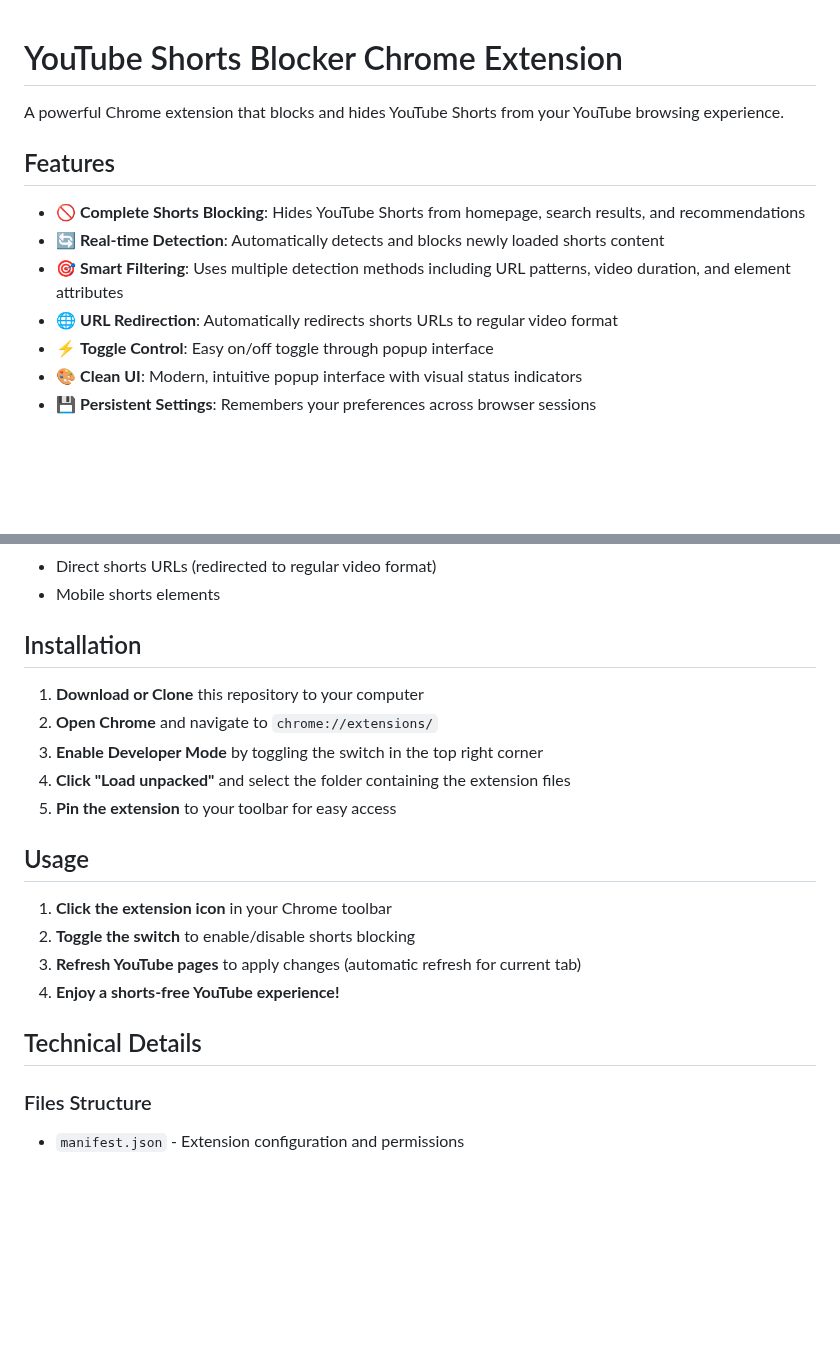
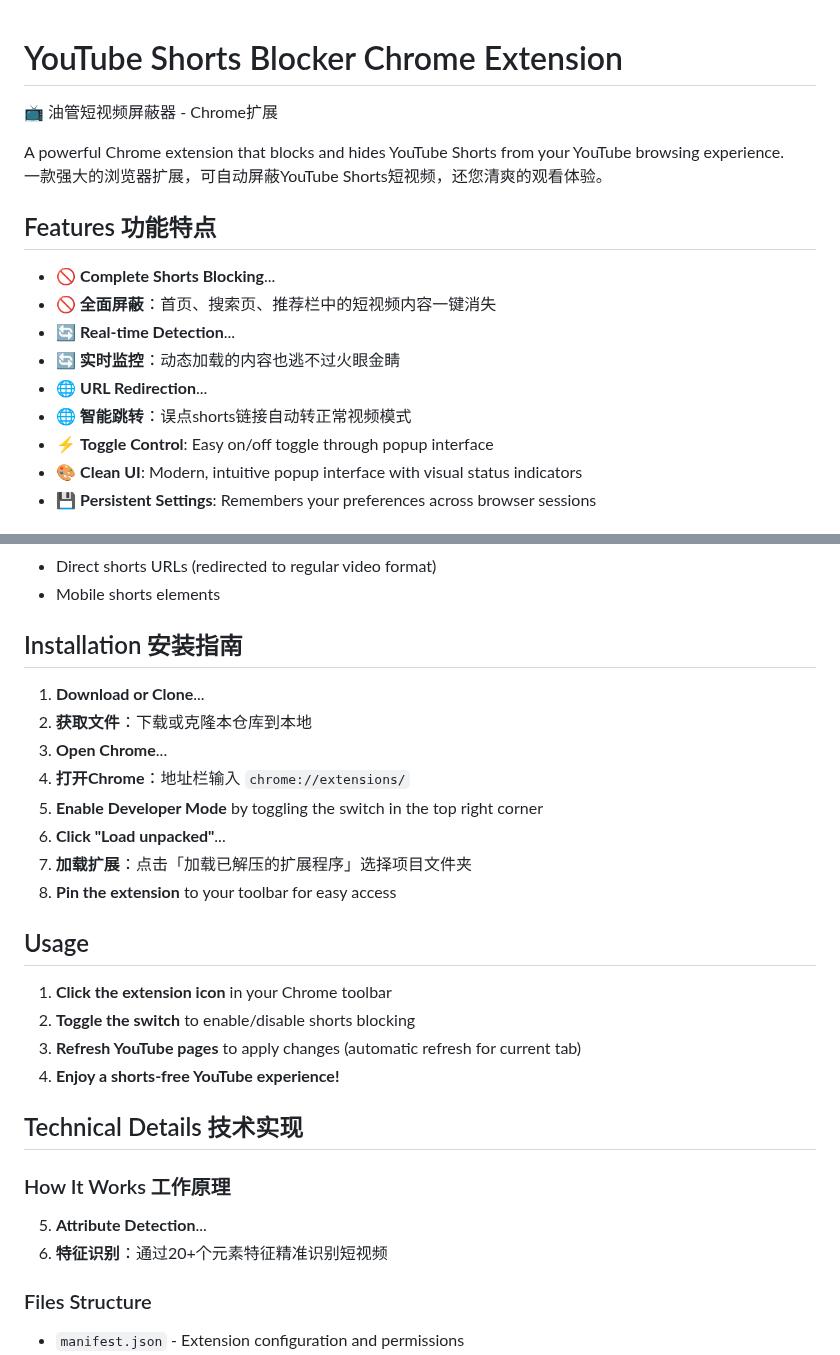
Before and after one commit to B143KC47/Vanced_Youtube_Plugin, a Markdown page: README.md, 2 parts joined by grey strips. Rendered like a GitHub page; blank space fills up the shorter version.

Commit message:
Update README.md to include bilingual (English and Chinese) descriptions, features, installation instructions, and privacy details for the YouTube Shorts Blocker Chrome extension.

```diff
--- a/README.md
+++ b/README.md
@@ -1,13 +1,16 @@
 # YouTube Shorts Blocker Chrome Extension
+📺 油管短视频屏蔽器 - Chrome扩展
 
 A powerful Chrome extension that blocks and hides YouTube Shorts from your YouTube browsing experience.
+一款强大的浏览器扩展，可自动屏蔽YouTube Shorts短视频，还您清爽的观看体验。
 
-## Features
-
-- 🚫 **Complete Shorts Blocking**: Hides YouTube Shorts from homepage, search results, and recommendations
-- 🔄 **Real-time Detection**: Automatically detects and blocks newly loaded shorts content
-- 🎯 **Smart Filtering**: Uses multiple detection methods including URL patterns, video duration, and element attributes
-- 🌐 **URL Redirection**: Automatically redirects shorts URLs to regular video format
+## Features 功能特点
+- 🚫 **Complete Shorts Blocking**...
+- 🚫 **全面屏蔽**：首页、搜索页、推荐栏中的短视频内容一键消失
+- 🔄 **Real-time Detection**...
+- 🔄 **实时监控**：动态加载的内容也逃不过火眼金睛
+- 🌐 **URL Redirection**...
+- 🌐 **智能跳转**：误点shorts链接自动转正常视频模式
 - ⚡ **Toggle Control**: Easy on/off toggle through popup interface
 - 🎨 **Clean UI**: Modern, intuitive popup interface with visual status indicators
 - 💾 **Persistent Settings**: Remembers your preferences across browser sessions
@@ -22,12 +25,14 @@ A powerful Chrome extension that blocks and hides YouTube Shorts from your YouTu
 - Direct shorts URLs (redirected to regular video format)
 - Mobile shorts elements
 
-## Installation
-
-1. **Download or Clone** this repository to your computer
-2. **Open Chrome** and navigate to `chrome://extensions/`
+## Installation 安装指南
+1. **Download or Clone**...
+1. **获取文件**：下载或克隆本仓库到本地
+2. **Open Chrome**...
+2. **打开Chrome**：地址栏输入 `chrome://extensions/`
 3. **Enable Developer Mode** by toggling the switch in the top right corner
-4. **Click "Load unpacked"** and select the folder containing the extension files
+4. **Click "Load unpacked"**...
+4. **加载扩展**：点击「加载已解压的扩展程序」选择项目文件夹
 5. **Pin the extension** to your toolbar for easy access
 
 ## Usage
@@ -37,7 +42,10 @@ A powerful Chrome extension that blocks and hides YouTube Shorts from your YouTu
 3. **Refresh YouTube pages** to apply changes (automatic refresh for current tab)
 4. **Enjoy a shorts-free YouTube experience!**
 
-## Technical Details
+## Technical Details 技术实现
+### How It Works 工作原理
+5. **Attribute Detection**...
+5. **特征识别**：通过20+个元素特征精准识别短视频
 
 ### Files Structure
 - `manifest.json` - Extension configuration and permissions
```
Also changed, not shown: other parts of README.md (+7 -6 lines).
